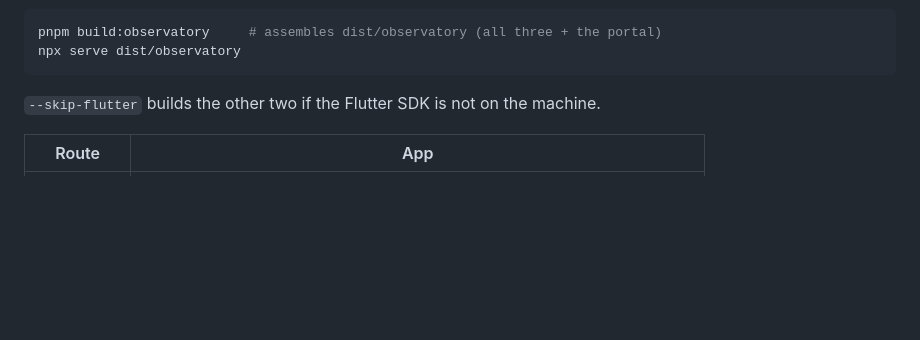
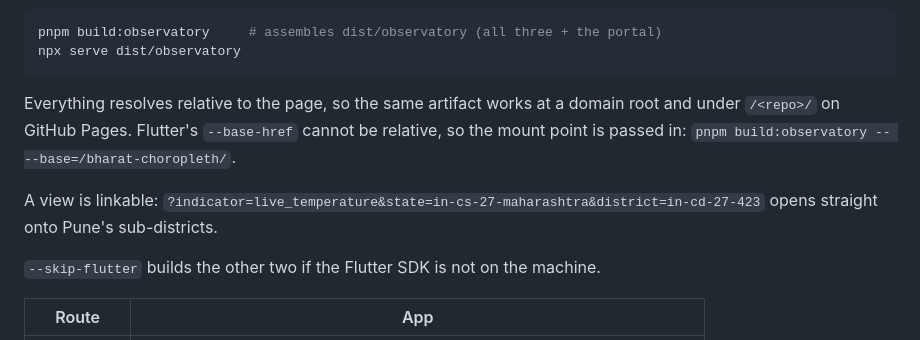
Before and after one commit to shashankbudem/bharat-choropleth, a Markdown page: examples/observatory/README.md, the part around one of its changes. Drawn GitHub-style; blank space fills up the shorter version.

````diff
--- a/examples/observatory/README.md
+++ b/examples/observatory/README.md
@@ -9,6 +13,13 @@ like.
 pnpm build:observatory     # assembles dist/observatory (all three + the portal)
 npx serve dist/observatory
 ```
+
+Everything resolves relative to the page, so the same artifact works at a domain
+root and under `/<repo>/` on GitHub Pages. Flutter's `--base-href` cannot be
+relative, so the mount point is passed in: `pnpm build:observatory -- --base=/bharat-choropleth/`.
+
+A view is linkable: `?indicator=live_temperature&state=in-cs-27-maharashtra&district=in-cd-27-423`
+opens straight onto Pune's sub-districts.
 
 `--skip-flutter` builds the other two if the Flutter SDK is not on the machine.
 
````
Also changed, not shown: other parts of examples/observatory/README.md (+4 -0 lines), README.md (+14 -0 lines), previews/observatory-subdistrict-desktop.png (added), 6 other files.
